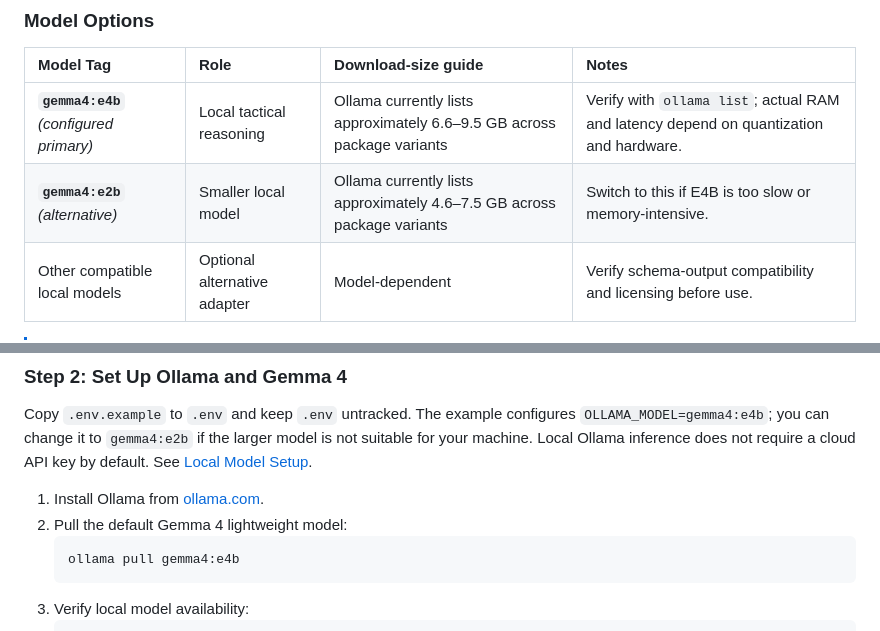
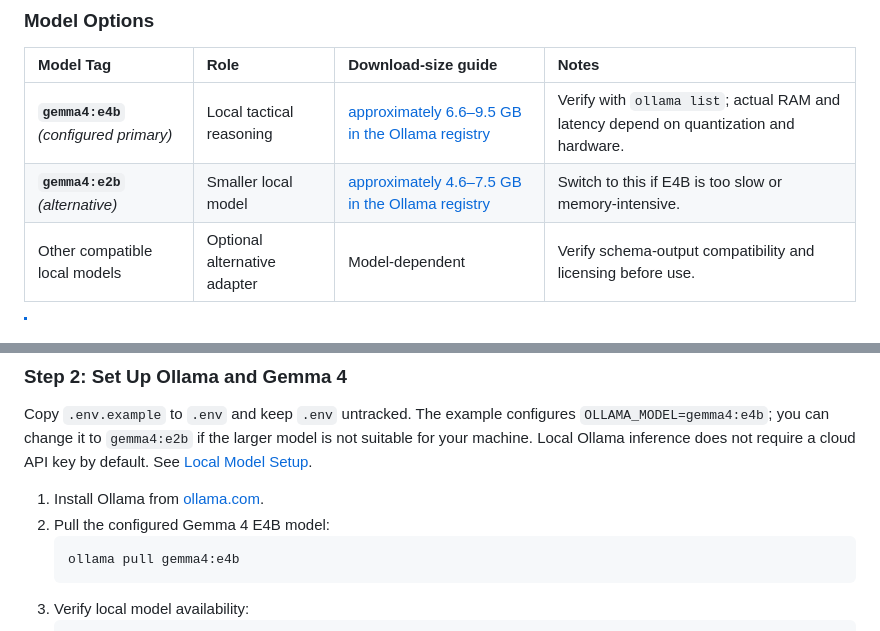
Before and after one commit to sukrut07/starfall, a Markdown page: README.md, 2 parts joined by grey strips. GitHub-like rendering.

Commit message:
docs(readme): clarify E4B model setup

````diff
--- a/README.md
+++ b/README.md
@@ -132,8 +132,8 @@ sequenceDiagram
 
 | Model Tag | Role | Download-size guide | Notes |
 | :--- | :--- | :--- | :--- |
-| **`gemma4:e4b`** *(configured primary)* | Local tactical reasoning | Ollama currently lists approximately 6.6–9.5 GB across package variants | Verify with `ollama list`; actual RAM and latency depend on quantization and hardware. |
-| **`gemma4:e2b`** *(alternative)* | Smaller local model | Ollama currently lists approximately 4.6–7.5 GB across package variants | Switch to this if E4B is too slow or memory-intensive. |
+| **`gemma4:e4b`** *(configured primary)* | Local tactical reasoning | [approximately 6.6–9.5 GB in the Ollama registry](https://ollama.com/library/gemma4/tags) | Verify with `ollama list`; actual RAM and latency depend on quantization and hardware. |
+| **`gemma4:e2b`** *(alternative)* | Smaller local model | [approximately 4.6–7.5 GB in the Ollama registry](https://ollama.com/library/gemma4/tags) | Switch to this if E4B is too slow or memory-intensive. |
 | Other compatible local models | Optional alternative adapter | Model-dependent | Verify schema-output compatibility and licensing before use. |
 
 > [!NOTE]
@@ -159,7 +159,7 @@ pip install -r requirements.txt
 Copy `.env.example` to `.env` and keep `.env` untracked. The example configures `OLLAMA_MODEL=gemma4:e4b`; you can change it to `gemma4:e2b` if the larger model is not suitable for your machine. Local Ollama inference does not require a cloud API key by default. See [Local Model Setup](docs/LOCAL_MODEL_SETUP.md).
 
 1. Install Ollama from [ollama.com](https://ollama.com).
-2. Pull the default Gemma 4 lightweight model:
+2. Pull the configured Gemma 4 E4B model:
    ```bash
    ollama pull gemma4:e4b
    ```
````
